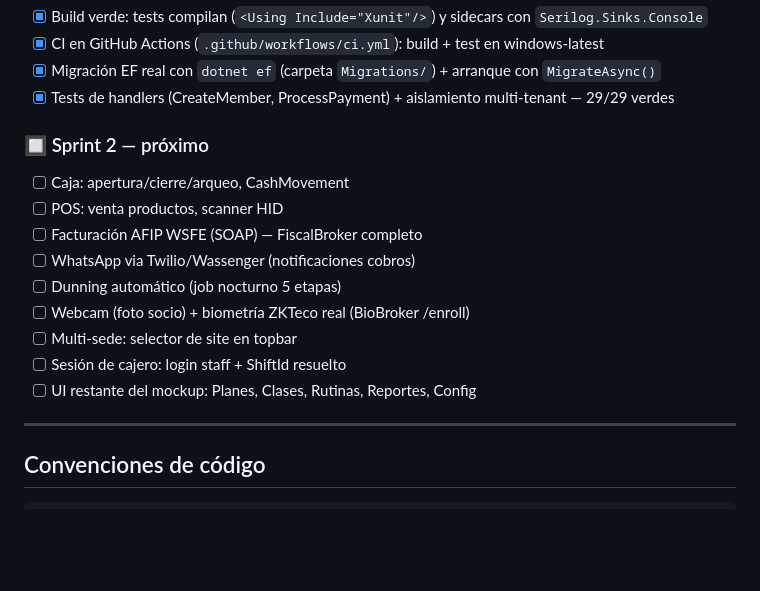
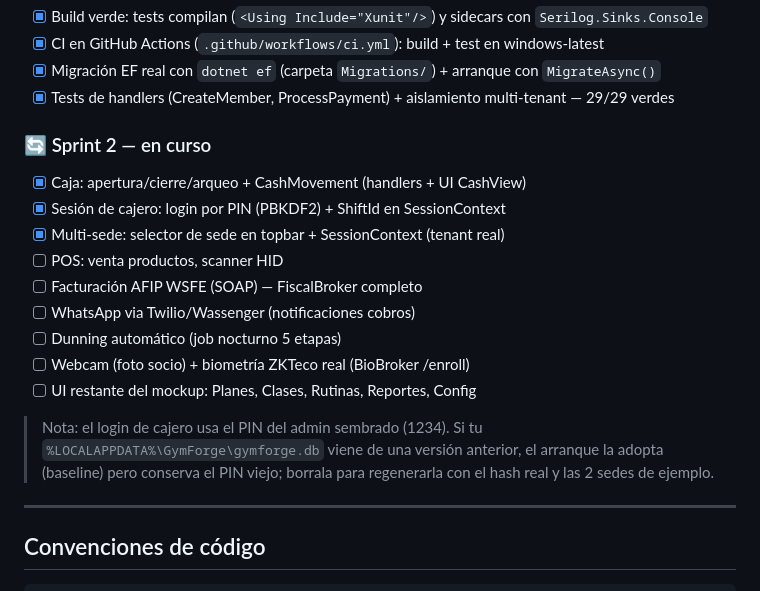
Before and after one commit to ManuelHidalgo26/GymForge, a Markdown page: CLAUDE.md, the part around the change. Rendered like a GitHub page; blank space fills up the shorter version.

Commit message:
docs: marcar Caja, sesión de cajero y multi-sede como hechos en Sprint 2
Co-Authored-By: Claude Opus 4.8 <noreply@anthropic.com>

```diff
--- a/CLAUDE.md
+++ b/CLAUDE.md
@@ -105,16 +105,21 @@ dotnet ef database update --project src/GymForge.Infrastructure --startup-projec
 - [x] Migración EF real con `dotnet ef` (carpeta `Migrations/`) + arranque con `MigrateAsync()`
 - [x] Tests de handlers (CreateMember, ProcessPayment) + aislamiento multi-tenant — 29/29 verdes
 
-### 🔲 Sprint 2 — próximo
-- [ ] Caja: apertura/cierre/arqueo, CashMovement
+### 🔄 Sprint 2 — en curso
+- [x] Caja: apertura/cierre/arqueo + CashMovement (handlers + UI CashView)
+- [x] Sesión de cajero: login por PIN (PBKDF2) + ShiftId en SessionContext
+- [x] Multi-sede: selector de sede en topbar + SessionContext (tenant real)
 - [ ] POS: venta productos, scanner HID
 - [ ] Facturación AFIP WSFE (SOAP) — FiscalBroker completo
 - [ ] WhatsApp via Twilio/Wassenger (notificaciones cobros)
 - [ ] Dunning automático (job nocturno 5 etapas)
 - [ ] Webcam (foto socio) + biometría ZKTeco real (BioBroker /enroll)
-- [ ] Multi-sede: selector de site en topbar
-- [ ] Sesión de cajero: login staff + ShiftId resuelto
 - [ ] UI restante del mockup: Planes, Clases, Rutinas, Reportes, Config
+
+> Nota: el login de cajero usa el PIN del admin sembrado (1234). Si tu
+> `%LOCALAPPDATA%\GymForge\gymforge.db` viene de una versión anterior, el
+> arranque la adopta (baseline) pero conserva el PIN viejo; borrala para
+> regenerarla con el hash real y las 2 sedes de ejemplo.
 
 ---
 
```
